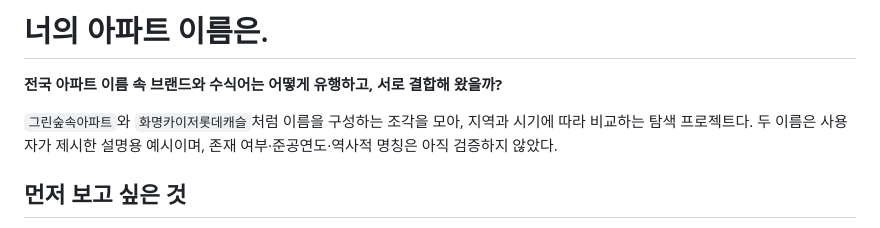
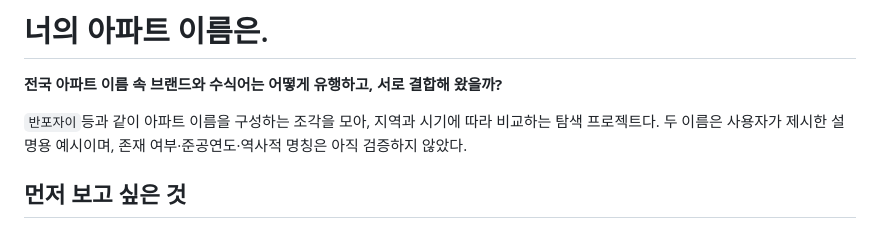
Before and after one commit to Gahyoun/apartment-name-atlas, a Markdown page: README.md, the part around the change. GitHub-like rendering.

```diff
--- a/README.md
+++ b/README.md
@@ -2,7 +2,7 @@
 
 **전국 아파트 이름 속 브랜드와 수식어는 어떻게 유행하고, 서로 결합해 왔을까?**
 
-`그린숲속아파트`와 `화명카이저롯데캐슬`처럼 이름을 구성하는 조각을 모아, 지역과 시기에 따라 비교하는 탐색 프로젝트다. 두 이름은 사용자가 제시한 설명용 예시이며, 존재 여부·준공연도·역사적 명칭은 아직 검증하지 않았다.
+`반포자이`등과 같이 아파트 이름을 구성하는 조각을 모아, 지역과 시기에 따라 비교하는 탐색 프로젝트다. 두 이름은 사용자가 제시한 설명용 예시이며, 존재 여부·준공연도·역사적 명칭은 아직 검증하지 않았다.
 
 ## 먼저 보고 싶은 것
 
```
